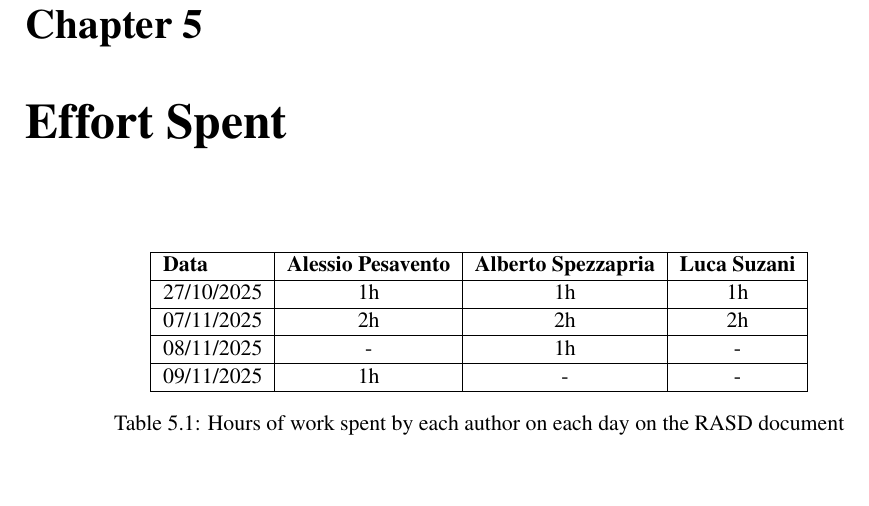
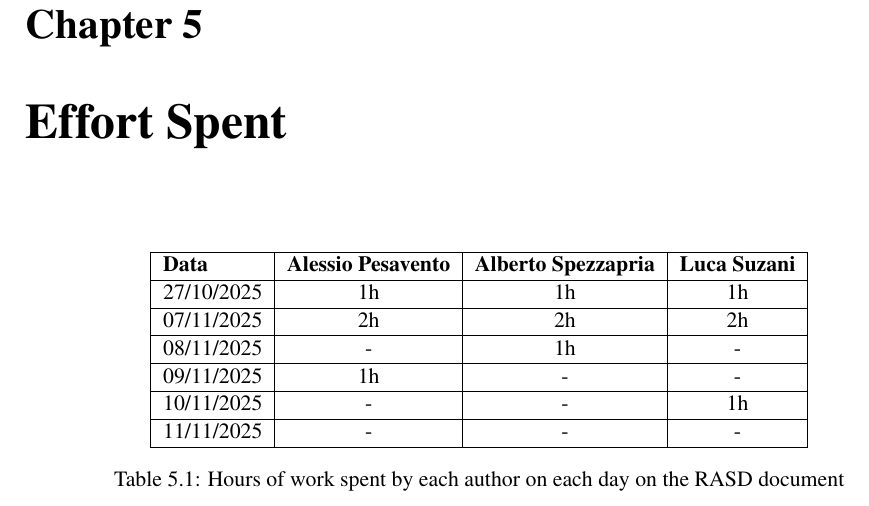
Before and after one commit to AlbertoSpezzapria/Best-Bike-Path, a LaTeX document (RASD/main.tex, which reads RASD/Files/5_effort.tex): part of page 13 of 13, cut so that both start at the same text, the shorter picture padded with empty space. Compiled offline with pdfLaTeX; a LaTeX package or settings file that is missing is left out.

Commit message:
Upadate Effort Spent

```diff
--- a/RASD/Files/5_effort.tex
+++ b/RASD/Files/5_effort.tex
@@ -12,6 +12,10 @@
 \hline
 09/11/2025 & 1h & - & - \\
 \hline
+10/11/2025 & - & - & 1h \\
+\hline
+11/11/2025 & - & - & - \\
+\hline
 \end{tabular}
 \caption{Hours of work spent by each author on each day on the RASD document}
 \label{tab:effort}
```
Also changed, not shown: RASD/main.pdf, 3 other files.
